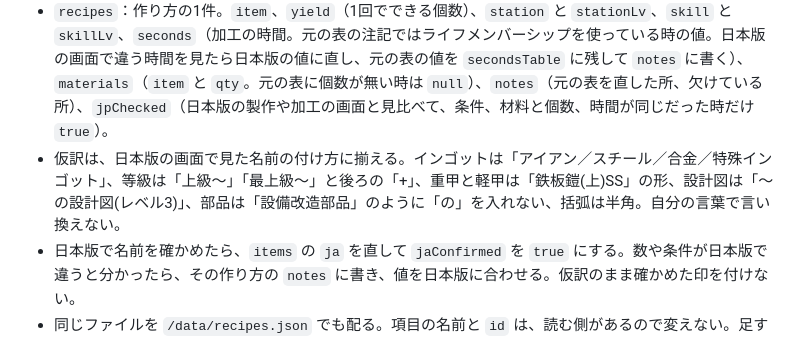
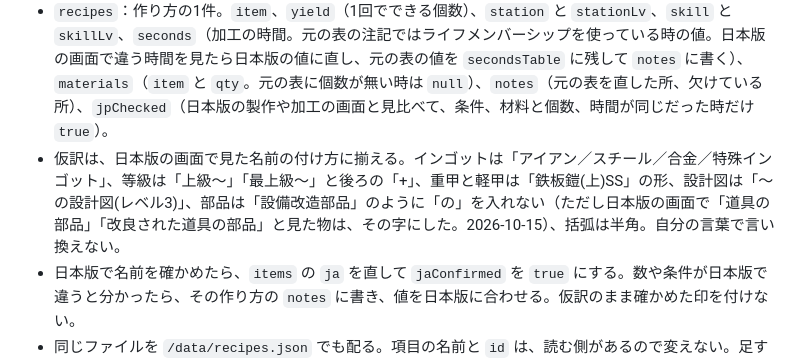
Before and after one commit to quolu/mabimoba, a Markdown page: docs/maintenance.md, the part around the change. GitHub-like rendering.

Commit message:
手順書：部品の仮訳の付け方に、画面で見た「道具の部品」の例外を追記
Co-Authored-By: Claude Opus 5.5 <noreply@anthropic.com>

```diff
--- a/docs/maintenance.md
+++ b/docs/maintenance.md
@@ -67,7 +67,7 @@
 
 - `items`：品物の1件。`ko`（元の表の名前）、`ja`（日本語の名前）、`jaConfirmed`（日本公式ゲームガイド、日本版の攻略媒体、日本版の実機で同じ名前を確かめた時だけ `true`。それ以外は仮訳）、`craftable`（この一覧に作り方があるか）。`id` は `ko` から作った値で、変えない。
 - `recipes`：作り方の1件。`item`、`yield`（1回でできる個数）、`station` と `stationLv`、`skill` と `skillLv`、`seconds`（加工の時間。元の表の注記ではライフメンバーシップを使っている時の値。日本版の画面で違う時間を見たら日本版の値に直し、元の表の値を `secondsTable` に残して `notes` に書く）、`materials`（`item` と `qty`。元の表に個数が無い時は `null`）、`notes`（元の表を直した所、欠けている所）、`jpChecked`（日本版の製作や加工の画面と見比べて、条件、材料と個数、時間が同じだった時だけ `true`）。
-- 仮訳は、日本版の画面で見た名前の付け方に揃える。インゴットは「アイアン／スチール／合金／特殊インゴット」、等級は「上級〜」「最上級〜」と後ろの「+」、重甲と軽甲は「鉄板鎧(上)SS」の形、設計図は「〜の設計図(レベル3)」、部品は「設備改造部品」のように「の」を入れない、括弧は半角。自分の言葉で言い換えない。
+- 仮訳は、日本版の画面で見た名前の付け方に揃える。インゴットは「アイアン／スチール／合金／特殊インゴット」、等級は「上級〜」「最上級〜」と後ろの「+」、重甲と軽甲は「鉄板鎧(上)SS」の形、設計図は「〜の設計図(レベル3)」、部品は「設備改造部品」のように「の」を入れない（ただし日本版の画面で「道具の部品」「改良された道具の部品」と見た物は、その字にした。2026-10-15）、括弧は半角。自分の言葉で言い換えない。
 - 日本版で名前を確かめたら、`items` の `ja` を直して `jaConfirmed` を `true` にする。数や条件が日本版で違うと分かったら、その作り方の `notes` に書き、値を日本版に合わせる。仮訳のまま確かめた印を付けない。
 - 同じファイルを `/data/recipes.json` でも配る。項目の名前と `id` は、読む側があるので変えない。足す時は項目を増やす。
 - 品物を、作り方の無い材料（元の材料）まで辿る計算は `scripts/recipes.mjs` の `craftPlan`（`baseMaterials` は、それを「/材料」の形に直した物）。途中の品物は、要る数を全部の枝から合わせてから、1回でできる個数で割って回数を切り上げる。決まりは `docs/crafting-data.md`。サイトのページには、直接の材料までを出す。
```
